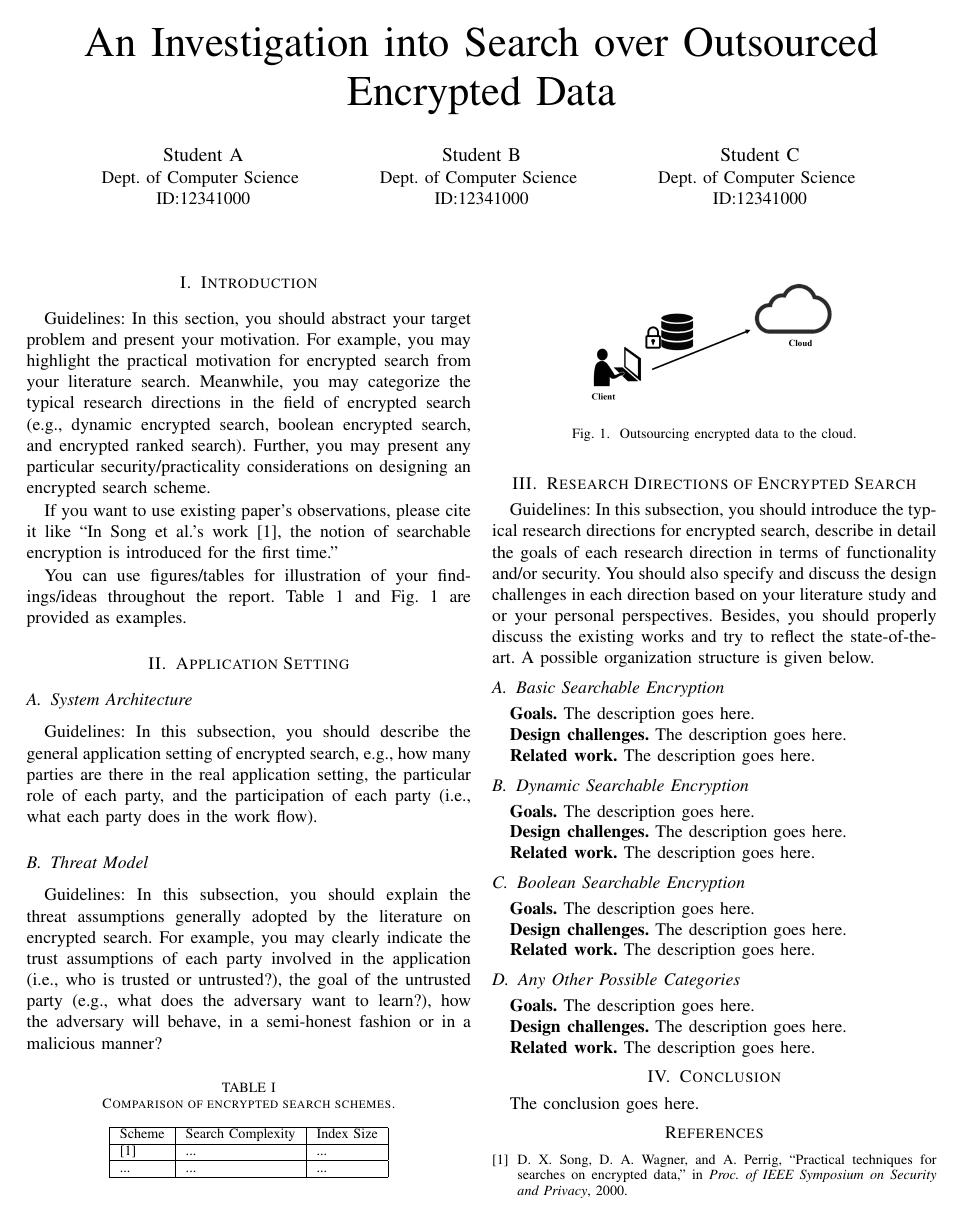
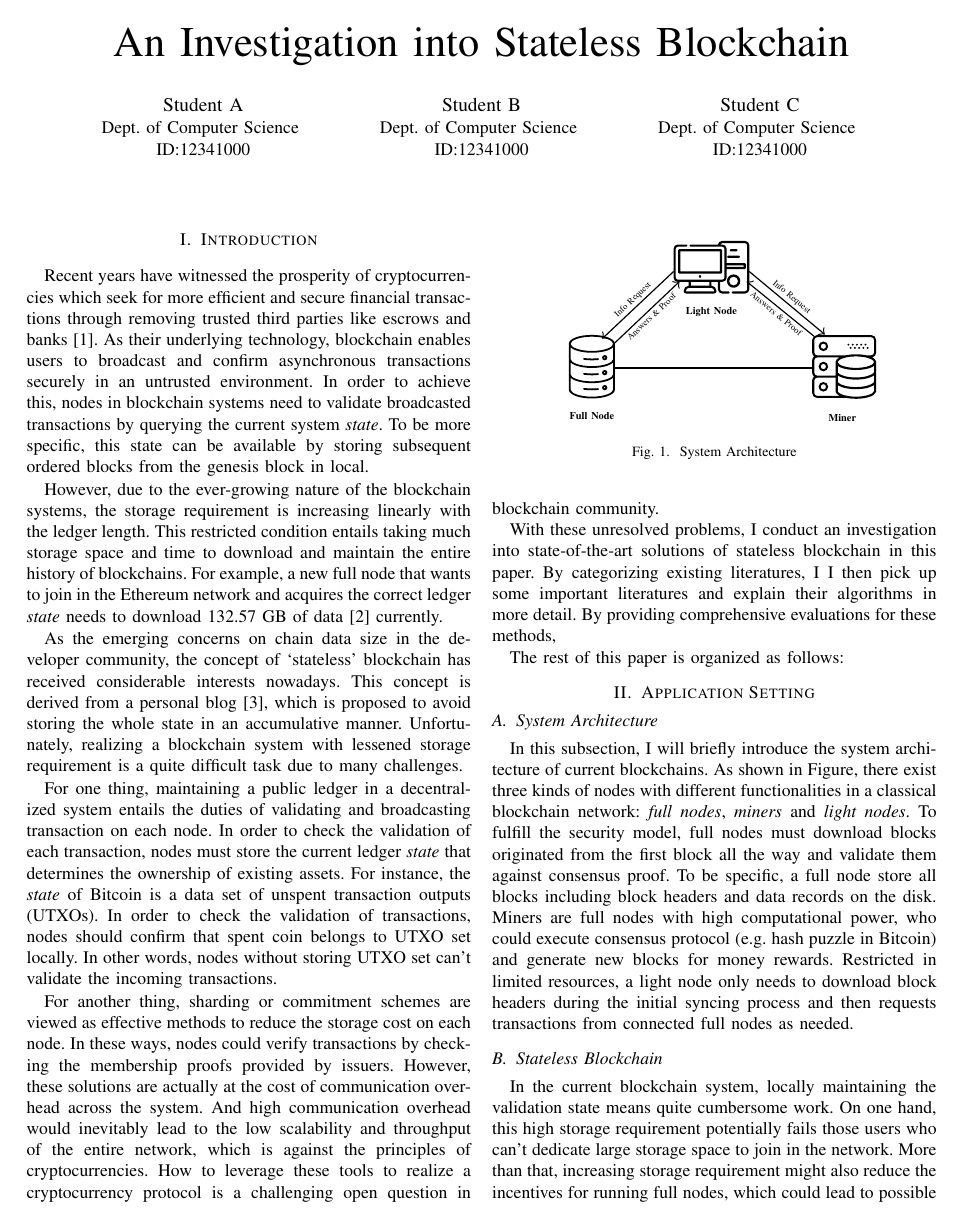
Before and after one commit to yangji721/CityU-CS6290-Blockchain, a LaTeX paper (project/CS6290-project-template.tex, which reads project/figs/model.tex): the whole page before the commit and page 1 of 2 after it. Compiled offline with pdfLaTeX; a missing font is replaced by an installed copy or a similar font; a LaTeX package or settings file that is missing is left out.

Commit message:
add-tikz-fig

```diff
--- a/project/CS6290-project-template.tex
+++ b/project/CS6290-project-template.tex
@@ -6,11 +6,14 @@
 \usepackage{algorithmic}
 \usepackage{graphicx}
 \usepackage{textcomp}
+\usepackage{tikz}
+\usepackage{tikzscale}
+\usetikzlibrary{backgrounds,calc,decorations.pathreplacing,fit,matrix,patterns,positioning,shapes,shapes.multipart}
 \def\BibTeX{{\rm B\kern-.05em{\sc i\kern-.025em b}\kern-.08em
     T\kern-.1667em\lower.7ex\hbox{E}\kern-.125emX}}
 \begin{document}
 
-\title{An Investigation into Search over Outsourced Encrypted Data}
+\title{An Investigation into Stateless Blockchain}
 
 \author{\IEEEauthorblockN{Student A}
 \IEEEauthorblockA{Dept. of Computer Science \\
@@ -31,11 +34,82 @@ ID:12341000}
 
 
 \section{Introduction}
-Guidelines: In this section, you should abstract your target problem and present your motivation.
-For example, you may highlight the practical motivation for encrypted search from your literature search.
+Recent years have witnessed the prosperity of cryptocurrencies which seek for more efficient and secure financial
+transactions through removing trusted third parties like escrows and banks~\cite{SongWP00}.
 %
-Meanwhile, you may categorize the typical research directions in the field of encrypted search (e.g., dynamic encrypted search, boolean encrypted search, and encrypted ranked search).
+As their underlying technology, blockchain enables users to broadcast and confirm asynchronous transactions securely in an untrusted environment.
 %
-Further, you may present any particular security/practicality considerations on designing an encrypted search scheme.
+In order to achieve this, nodes in blockchain systems need to validate broadcasted transactions by querying the current system \textit{state}.
+%
+To be more specific, this state can be available by storing subsequent ordered blocks from the genesis block in local.
+
+However, due to the ever-growing nature of the blockchain systems, the storage requirement is increasing linearly with the ledger length.
+%
+This restricted condition entails taking much storage space and time to download and maintain the entire history of blockchains.
+%
+For example, a new full node that wants to join in the Ethereum network and acquires the correct ledger \textit{state} needs to download 132.57 GB of data~\cite{Ethereumstorage} currently.
+
+As the emerging concerns on chain data size in the developer community, the concept of `stateless' blockchain has received considerable interests nowadays.
+%
+This concept is derived from a personal blog~\cite{delayed-txo-commitments}, which is proposed to avoid storing the whole state in an accumulative manner.
+%
+Unfortunately, realizing a blockchain system with lessened storage requirement is a quite difficult task due to many challenges.
+
+For one thing, maintaining a public ledger in a decentralized system entails the duties of validating and broadcasting transaction on each node.
+%
+In order to check the validation of each transaction, nodes must store the current ledger \textit{state} that determines the ownership of existing assets.
+%
+For instance, the \textit{state} of Bitcoin is a data set of unspent transaction outputs (UTXOs).
+%
+In order to check the validation of transactions, nodes should confirm that spent coin belongs to UTXO set locally.
+%
+In other words, nodes without storing UTXO set can't validate the incoming transactions.
+
+For another thing, sharding or commitment schemes are viewed as effective methods to reduce the storage cost on each node.
+%
+In these ways, nodes could verify transactions by checking the membership proofs provided by issuers.
+%
+However, these solutions are actually at the cost of communication overhead across the system.
+%
+And high communication overhead would inevitably lead to the low scalability and throughput of the entire network, which is against the principles of cryptocurrencies.
+%
+How to leverage these tools to realize a cryptocurrency protocol is a challenging open question in blockchain community.
+
+With these unresolved problems, I conduct an investigation into state-of-the-art solutions of stateless blockchain in this paper.
+%
+By categorizing existing literatures, I
+%
+I then pick up some important literatures and explain their algorithms in more detail.
+%
+By providing comprehensive evaluations for these methods,
+
+The rest of this paper is organized as follows:
 
 
+\begin{figure}[t]
+  \centering
+  \resizebox{0.7\linewidth}{!}{\input{figs/model.tex}}
+  \caption{System Architecture}\label{fig:model}
+\end{figure}
+
+\section{Application Setting}
+\subsection{System Architecture}
+In this subsection, I will briefly introduce the system architecture of current blockchains.
+%
+As shown in Figure, there exist three kinds of nodes with different functionalities in a classical blockchain network:
+\textit{full nodes}, \textit{miners} and \textit{light nodes}.
+%
+To fulfill the security model, full nodes must download blocks originated from the first block all the way and validate them against consensus proof.
+%
+To be specific, a full node store all blocks including block headers and data records on the disk.
+%
+Miners are full nodes with high computational power, who could execute consensus protocol (e.g. hash puzzle in Bitcoin) and generate new blocks for money rewards.
+%
+Restricted in limited resources, a light node only needs to download block headers during the initial syncing process and then requests transactions from connected full nodes as needed.
+
+\subsection{Stateless Blockchain}
+In the current blockchain system, locally maintaining the validation state means quite cumbersome work.
+%
+On one hand, this high storage requirement potentially fails those users who can't dedicate large storage space to join in the network.
+%
+More than that, increasing storage requirement might also reduce the incentives for running full nodes, which could lead to possible centralization of blockchains.
@@ -42,49 +135,17 @@ Further, you may present any particular security/practicality considerations on
 
 
-If you want to use existing paper’s observations, please cite it like “In Song et al.'s work \cite{SongWP00}, the notion of searchable encryption is introduced for the first time.”
-
-
-
-You can use figures/tables for illustration of your findings/ideas throughout the report. Table 1 and Fig. 1 are provided as examples.
-
-
-
-
-\section{Application Setting}
-
-\subsection{System Architecture}
-Guidelines: In this subsection, you should describe the general application setting of encrypted search, e.g., how many parties are there in the real application setting, the particular role of each party, and the participation of each party (i.e., what each party does in  the work flow).
-
-\subsection{Threat Model}
-
-Guidelines: In this subsection, you should explain the threat assumptions generally adopted by the literature on encrypted search. For example, you may clearly indicate the trust assumptions of each party involved in the application (i.e., who is trusted or untrusted?), the goal of the untrusted party (e.g., what does the adversary want to learn?), how the adversary will behave, in a semi-honest fashion or in a malicious manner?
-
-
-\begin{table}[h]
-\centering
-\caption{Comparison of encrypted search schemes.}
-\label{my-label}
-\begin{tabular}{|l|l|l|}
-\hline
-Scheme & Search Complexity & Index Size \\ \hline
-\cite{SongWP00}   & ...              & ...       \\ \hline
-...    & ...               & ...        \\ \hline
-\end{tabular}
-\end{table}
-
-
-\section{Research Directions of Encrypted Search}
+\section{Research Directions of Stateless Blockchain}
 %
 
 Guidelines: In this subsection, you should introduce the typical research directions for encrypted search, describe in detail the goals of each research direction in terms of functionality and/or security. You should also specify and discuss the design challenges in each direction based on your literature study and or your personal perspectives. Besides, you should properly discuss the existing works and try to reflect the state-of-the-art. A possible organization structure is given below.
 
 
-\begin{figure}[!t]
-  \centering
-  \includegraphics[width=2in]{./fig1.png}
-  \caption{Outsourcing encrypted data to the cloud.}
-  \label{fig_model}
-\end{figure}
+%\begin{figure}[!t]
+%  \centering
+%  \includegraphics[width=2in]{./fig1.png}
+%  \caption{Outsourcing encrypted data to the cloud.}
+%  \label{fig_model}
+%\end{figure}
 
 \subsection{Basic Searchable Encryption}
 
--- /dev/null
+++ b/project/figs/model.tex
@@ -0,0 +1,36 @@
+\begin{tikzpicture}[remember picture]
+    \node (light-node){
+        \includegraphics[scale = 0.05]{figs/icons/computer.eps}
+    };
+    \node[scale = 0.35,below=0cm of light-node] (light-label) {\textbf{Light Node}};
+
+    \node (full-node) [matrix, below left = of light-node]{
+        \includegraphics[scale = 0.05]{figs/icons/database.eps}
+        \\
+    };
+    \node[scale = 0.35,below = 0cm of full-node,xshift=5ex] (full-label) {\textbf{Full Node}};
+
+    \node (miner) [matrix, below right = 1.02cm and 0.5cm of light-node]{
+        \includegraphics[scale = 0.45]{figs/icons/server.eps}
+        \\
+    };
+    \node[scale = 0.35,below = 0cm of miner,xshift=6.5ex] (miner-label) {\textbf{Miner}};
+
+    \draw [->] (-0.45,-0.05) -- (-1.3,-0.85)
+    node [above,midway,sloped,scale=0.3]
+    {Info Request};
+
+    \draw [<-] (-0.38,-0.17) -- (-1.15,-0.9)
+    node [below,midway,sloped,scale=0.3]
+    {Answers \& Proof};
+
+    \draw  (-1.15,-1.2) -- (1.2,-1.2);
+
+    \draw [->] (0.45,-0.05) -- (1.35,-0.8)
+    node [above,midway,sloped,scale=0.3]
+    {Info Request};
+
+    \draw [<-] (0.42,-0.17) -- (1.22,-0.82)
+    node [below,midway,sloped,scale=0.3]
+    {Answers \& Proof};
+\end{tikzpicture}
```
Also changed, not shown: project/references.bib (+12 -0 lines), project/CS6290-project-template.pdf, project/figs/icons/computer.eps (added), project/figs/icons/database.eps (added), project/figs/icons/server.eps (added), project/CS6290-project-template.tex (19 more changed lines).
